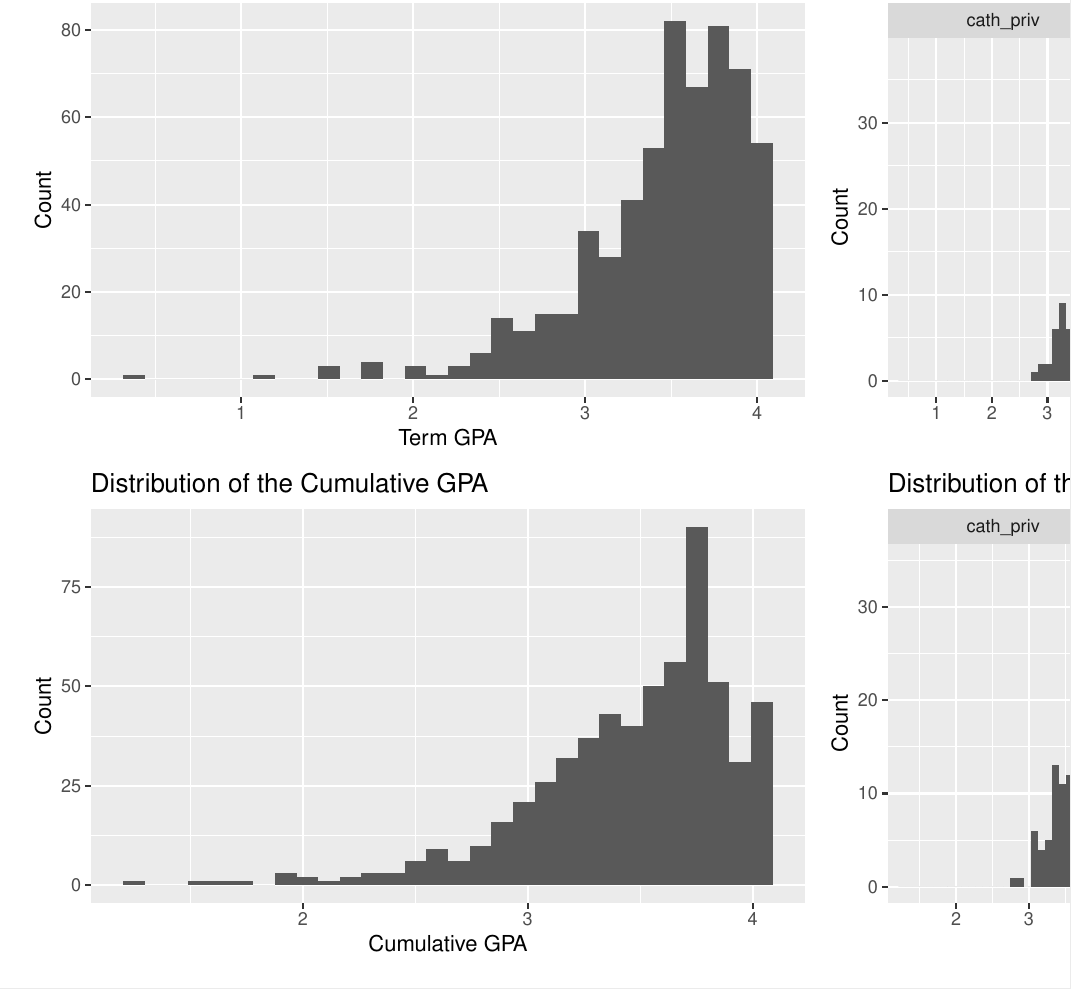
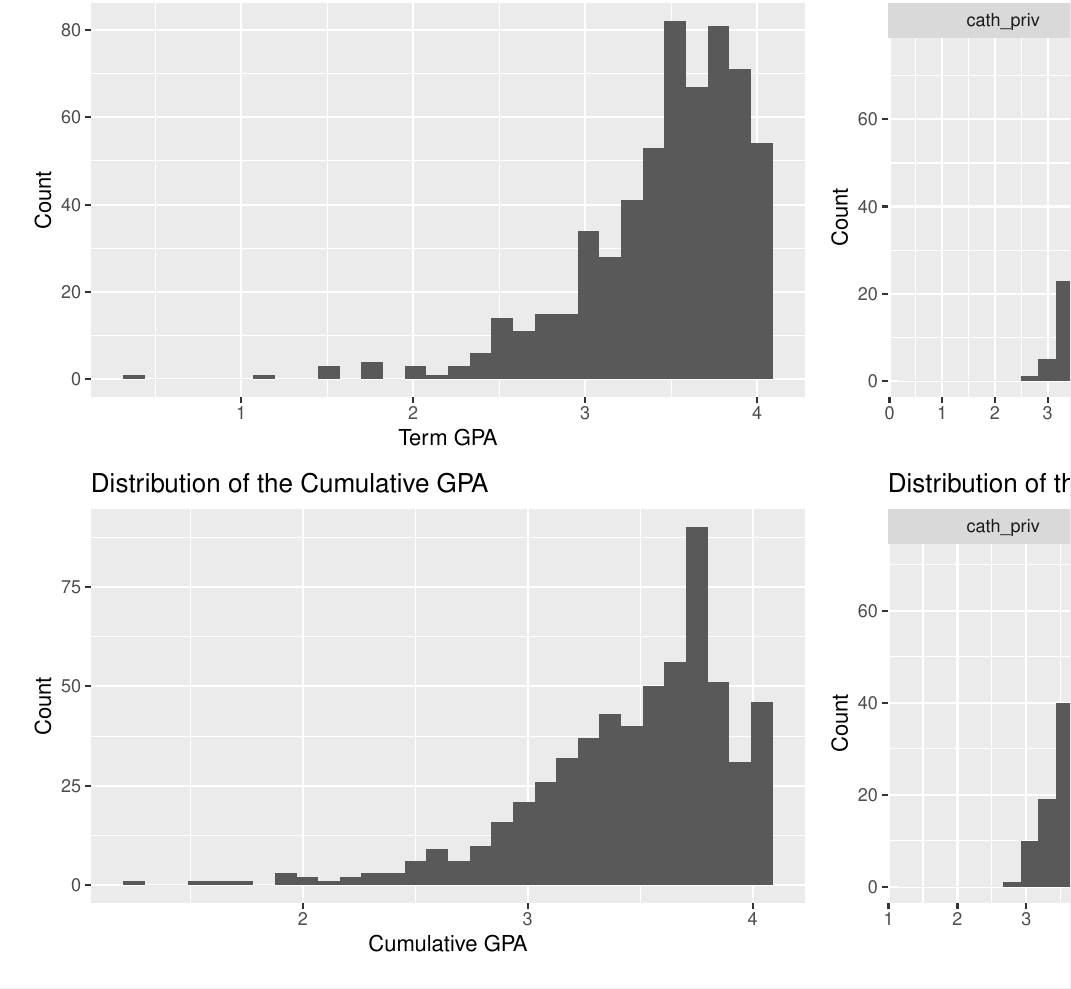
Before and after one commit to lma120/gpa-sleep-analysis, a Quarto document (written-report.qmd): part of page 2 of 8, cut so that both start at the same text. Rendered offline with R 4.5, knitr and Pandoc in place of Quarto, then LaTeX, with nearby package versions.

Commit message:
edited bin size

```diff
--- a/written-report.qmd
+++ b/written-report.qmd
@@ -68,7 +68,7 @@ university_clean |>
 
 university_clean |>
   ggplot(aes(x = term_gpa)) +
-  geom_histogram() +
+  geom_histogram(bins = 12) +
   labs(title = "Distribution of the Term GPA by University",
        x = "Term GPA",
        y = "Count") +
@@ -83,7 +83,7 @@ university_clean |>
 
 university_clean |>
   ggplot(aes(x = cum_gpa)) +
-  geom_histogram() +
+  geom_histogram(bins = 12) +
   labs(title = "Distribution of the Cumulative GPA by University",
        x = "Cumulative GPA",
        y = "Count") +
```
Also changed, not shown: written-report.pdf.
